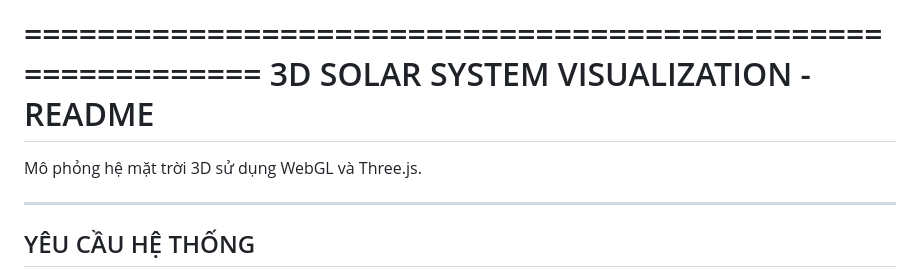
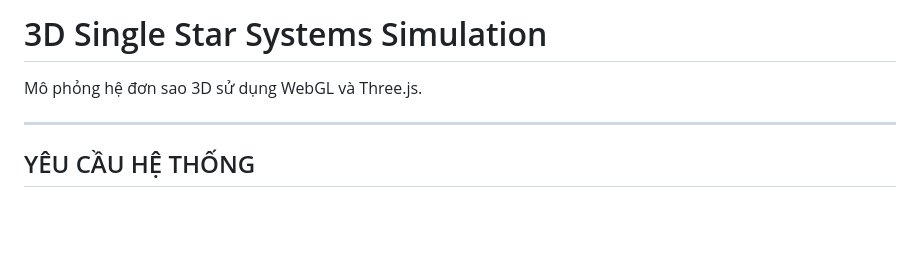
Before and after one commit to nhutanh2004/cs105-final, a Markdown page: Readme.md, the part around the change. GitHub-like rendering; blank space fills up the shorter version.

```diff
--- a/Readme.md
+++ b/Readme.md
@@ -1,8 +1,5 @@
-============================================================
-           3D SOLAR SYSTEM VISUALIZATION - README
-============================================================
-
-Mô phỏng hệ mặt trời 3D sử dụng WebGL và Three.js.
+#   3D Single Star Systems Simulation
+Mô phỏng hệ đơn sao 3D sử dụng WebGL và Three.js.
 
 ------------------------------------------------------------
 YÊU CẦU HỆ THỐNG
```
